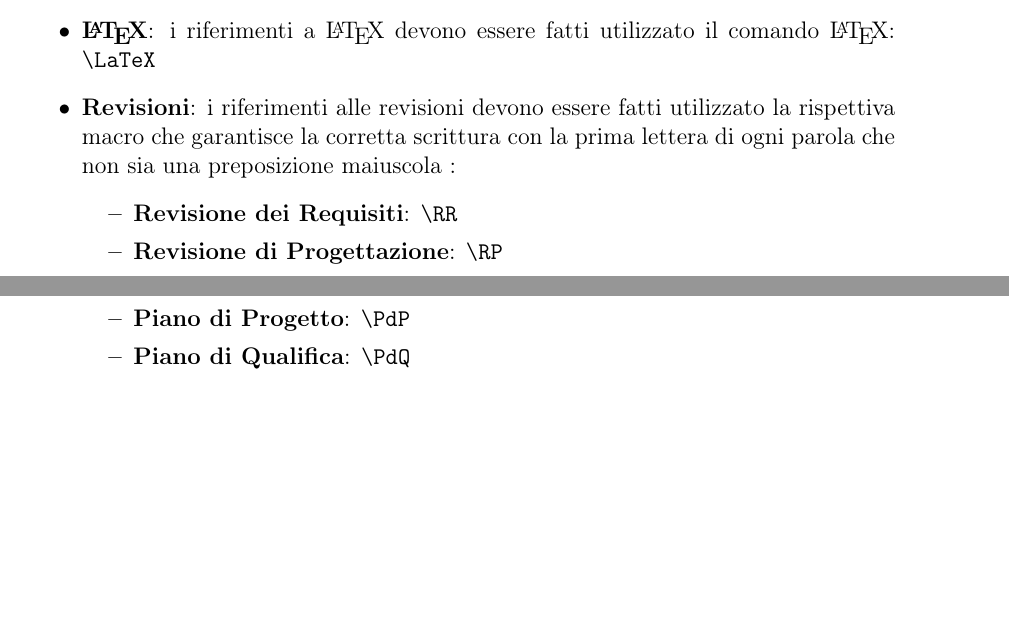
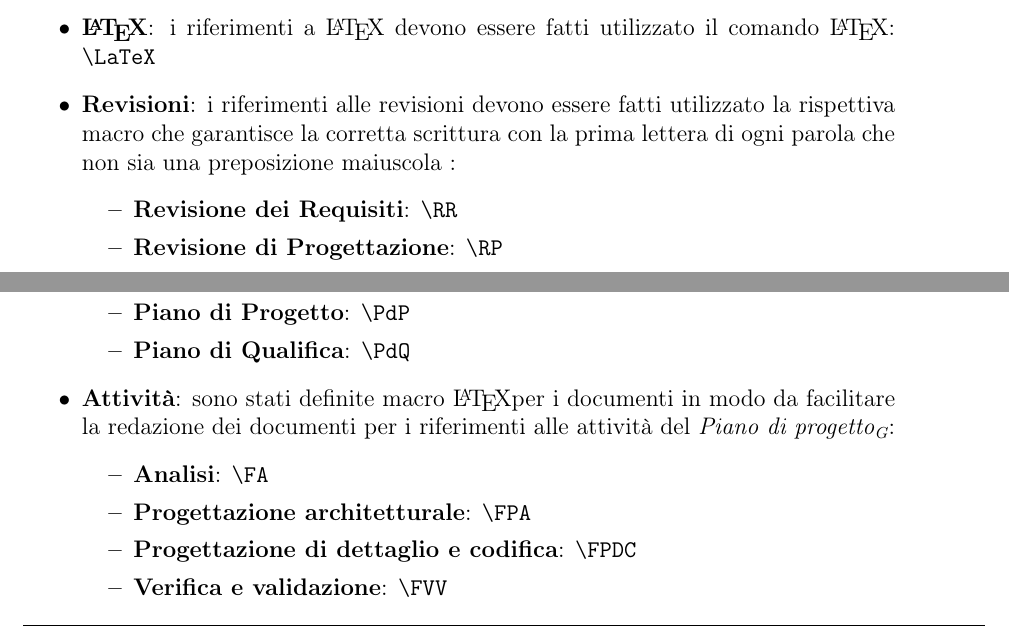
Before and after one commit to waltersandon/starware.swe15, a LaTeX document (doc/1_RR/interni/NormeDiProgetto/NormeDiProgetto2.tex, which reads doc/glossario/glossario.tex, doc/template/stile.sty): two parts of page 14 of 28 before the commit and two parts of page 14 of 29 after it, joined at a grey line, cut so that both start at the same text, the shorter picture padded with empty space. Compiled offline with pdfLaTeX.

Commit message:
agginti comandi latex per le fasi e inseriti in NdP

```diff
--- a/doc/1_RR/interni/NormeDiProgetto/NormeDiProgetto2.tex
+++ b/doc/1_RR/interni/NormeDiProgetto/NormeDiProgetto2.tex
@@ -367,6 +367,13 @@
 		\item \textbf{Piano di Progetto}: \latex{\textbackslash PdP}
 		\item \textbf{Piano di Qualifica}: \latex{\textbackslash PdQ}
 	\end{itemize}
+	\item \textbf{Attività}: sono stati definite macro  \LaTeX per i documenti in modo da facilitare la redazione dei documenti per i riferimenti alle attività del \PdP:
+	\begin{itemize}
+		\item \textbf{Analisi}: \latex{\textbackslash FA}
+		\item \textbf{Progettazione architetturale}: \latex{\textbackslash FPA}
+		\item \textbf{Progettazione di dettaglio e codifica}: \latex{\textbackslash FPDC}
+		\item \textbf{Verifica e validazione}: \latex{\textbackslash FVV}
+	\end{itemize}
 \end{itemize}
 
 \subsubsection{Formati}
--- a/doc/glossario/glossario.tex
+++ b/doc/glossario/glossario.tex
@@ -91,6 +91,26 @@
 \newglossaryentry{norme di progetto} {
 	name=norme di progetto,
 	description={le norme di progetto \TODO{}}
+}
+
+\newglossaryentry{analisi} {
+	name=analisi,
+	description={\TODO{}}
+}
+
+\newglossaryentry{progettazione architetturale} {
+	name=progettazione architetturale,
+	description={\TODO{}}
+}
+
+\newglossaryentry{progettazione di dettaglio e codifica} {
+	name=progettazione di dettaglio e codifica,
+	description={\TODO{}}
+}
+
+\newglossaryentry{verifica e validazione} {
+	name=verifica e validazione,
+	description={\TODO{}}
 }
 
 \newglossaryentry{repository} {
--- a/doc/template/stile.sty
+++ b/doc/template/stile.sty
@@ -89,6 +89,11 @@
 \newcommand{\AdR}{\emph{\mGls{analisi dei requisiti}}}
 \newcommand{\PdP}{\emph{\mGls{piano di progetto}}}
 \newcommand{\PdQ}{\emph{\mGls{piano di qualifica}}}
+
+\newcommand{\FA}{\emph{\mGls{analisi}}}
+\newcommand{\FPA}{\emph{\mGls{progettazione architetturale}}}
+\newcommand{\FPDC}{\emph{\mGls{progettazione di dettaglio e codifica}}}
+\newcommand{\FVV}{\emph{\mGls{verifica e validazione}}}
 
 \newcommand{\latex}[1]{\texttt{#1}}
 \newcommand{\fileName}[1]{\texttt{#1}}
```
Also changed, not shown: doc/1_RR/interni/NormeDiProgetto/NormeDiProgetto2.pdf.
